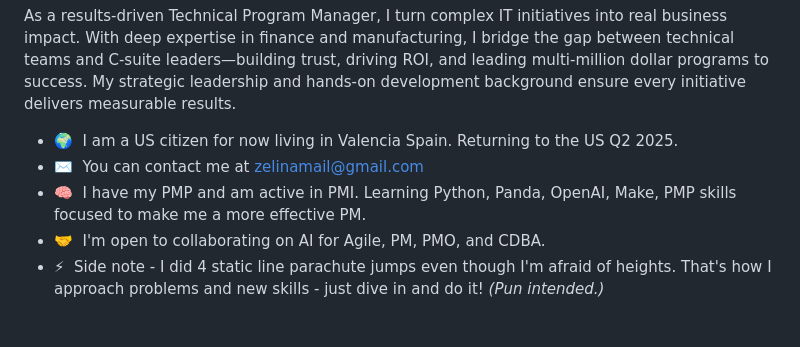
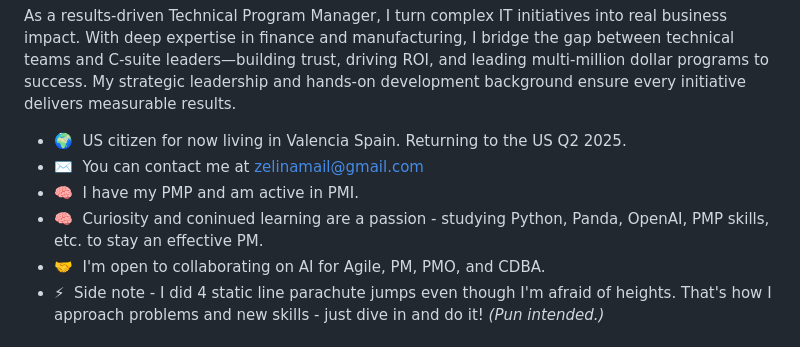
Before and after one commit to kaz-mouse/kaz-mouse, a Markdown page: README.md, the part around the change. Rendered like a GitHub page.

```diff
--- a/README.md
+++ b/README.md
@@ -6,9 +6,10 @@ Project Manager with strong focus matching technology to meet business needs in
 
 As a results-driven Technical Program Manager, I turn complex IT initiatives into real business impact. With deep expertise in finance and manufacturing, I bridge the gap between technical teams and C-suite leaders—building trust, driving ROI, and leading multi-million dollar programs to success. My strategic leadership and hands-on development background ensure every initiative delivers measurable results.
 
-* 🌍  I am a US citizen for now living in Valencia Spain. Returning to the US Q2 2025.
+* 🌍  US citizen for now living in Valencia Spain. Returning to the US Q2 2025.
 * ✉️  You can contact me at [zelinamail@gmail.com](mailto:zelinamail@gmail.com)
-* 🧠  I have my PMP and am active in PMI.   Learning Python, Panda, OpenAI, Make, PMP skills focused to make me a more effective PM.
+* 🧠  I have my PMP and am active in PMI.
+* 🧠  Curiosity and coninued learning are a passion - studying Python, Panda, OpenAI, PMP skills, etc. to stay an effective PM.
 * 🤝  I'm open to collaborating on AI for Agile, PM, PMO, and CDBA.
 * ⚡  Side note - I did 4 static line parachute jumps even though I'm afraid of heights. That's how I approach problems and new skills - just dive in and do it! _(Pun intended.)_
 
```
